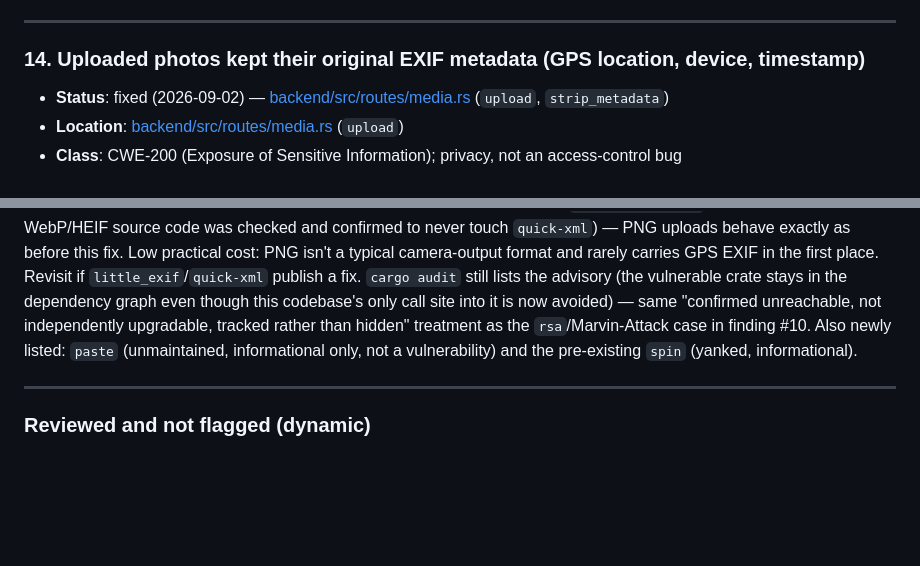
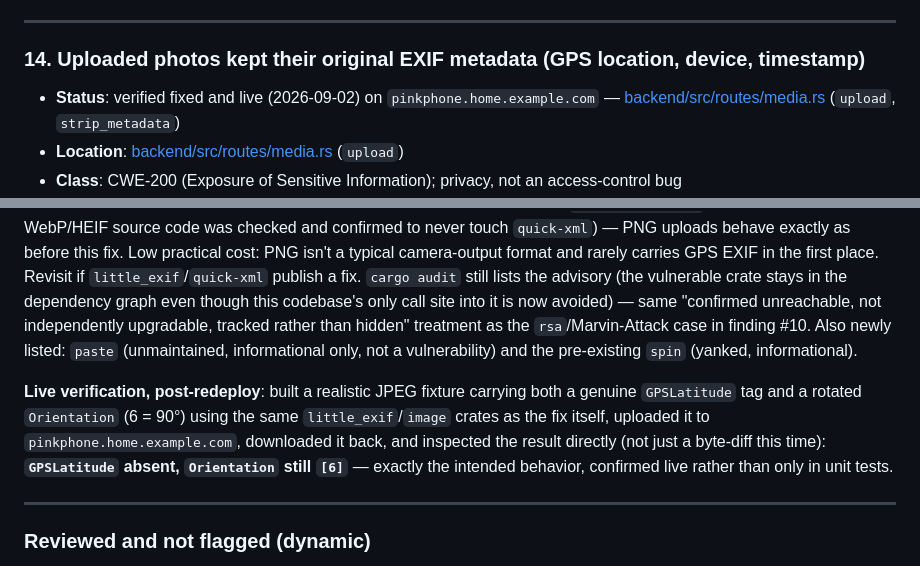
Before and after one commit to pink-phone/pink-phone, a Markdown page: SECURITY_FINDINGS.md, 2 parts joined by grey strips. GitHub-like rendering; blank space fills up the shorter version.

Commit message:
docs(security): confirme en direct le retrait d'EXIF sur pinkphone.home.example.com
Fixture JPEG réelle (GPS + orientation) générée avec les mêmes crates
que le fix, uploadée puis retéléchargée sur l'instance de prod :
GPSLatitude absent, Orientation [6] préservée. Confirme #14 en
conditions réelles, pas seulement en tests unitaires.

Co-Authored-By: Claude Sonnet 5 <noreply@anthropic.com>
(cherry picked from commit bc38395c1a9a9ddfe7cdd46318b63b66a24202da)

```diff
--- a/SECURITY_FINDINGS.md
+++ b/SECURITY_FINDINGS.md
@@ -551,7 +551,7 @@ quota, judged disproportionate to add for this app's scale. Covered by a new int
 
 ### 14. Uploaded photos kept their original EXIF metadata (GPS location, device, timestamp)
 
-- **Status**: fixed (2026-09-02) — [backend/src/routes/media.rs](backend/src/routes/media.rs) (`upload`, `strip_metadata`)
+- **Status**: verified fixed and live (2026-09-02) on `pinkphone.home.example.com` — [backend/src/routes/media.rs](backend/src/routes/media.rs) (`upload`, `strip_metadata`)
 - **Location**: [backend/src/routes/media.rs](backend/src/routes/media.rs) (`upload`)
 - **Class**: CWE-200 (Exposure of Sensitive Information); privacy, not an access-control bug
 - **Severity**: Medium — no unauthorized access involved, but a realistic, high-consequence privacy
@@ -600,6 +600,13 @@ independently upgradable, tracked rather than hidden" treatment as the `rsa`/Mar
 finding #10. Also newly listed: `paste` (unmaintained, informational only, not a vulnerability)
 and the pre-existing `spin` (yanked, informational).
 
+**Live verification, post-redeploy**: built a realistic JPEG fixture carrying both a genuine
+`GPSLatitude` tag and a rotated `Orientation` (6 = 90°) using the same `little_exif`/`image`
+crates as the fix itself, uploaded it to `pinkphone.home.example.com`, downloaded it back, and
+inspected the result directly (not just a byte-diff this time): **`GPSLatitude` absent,
+`Orientation` still `[6]`** — exactly the intended behavior, confirmed live rather than only in
+unit tests.
+
 ---
 
 ### Reviewed and not flagged (dynamic)
```
